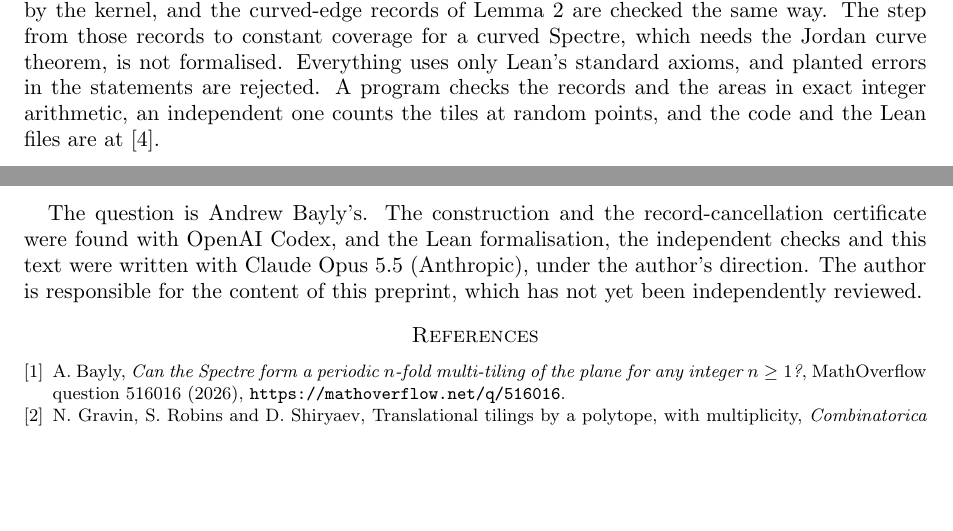
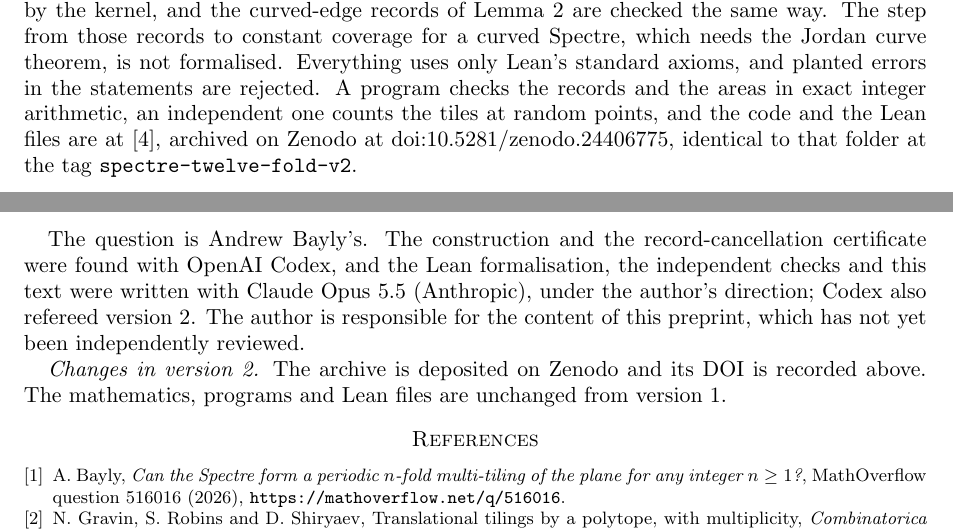
Before and after one commit to jvvk/mathematics, a LaTeX paper (spectre-twelve-fold/paper/spectre-twelve-fold.tex): two parts of pages 3 and 4 of 4, joined at a grey line, cut so that both start at the same text, the shorter picture padded with empty space. Compiled offline with pdfLaTeX.

Commit message:
spectre-twelve-fold v2: Zenodo DOI, Codex referee in the acknowledgements (mathematics unchanged)

```diff
--- a/spectre-twelve-fold/paper/spectre-twelve-fold.tex
+++ b/spectre-twelve-fold/paper/spectre-twelve-fold.tex
@@ -18,7 +18,7 @@
 \author{Vamshi Jandhyala}
 \address{London, United Kingdom}
 \email{vamshi.jandhyala@gmail.com}
-\date{Preprint v1, 20 October 2026}
+\date{Preprint, version 2, 20 November 2026 (version 1: 20 October 2026; results unchanged). Not peer reviewed.}
 \subjclass[2020]{52C20, 05B45}
 \keywords{Spectre, aperiodic monotile, multiple tiling, periodic tiling}
 
@@ -212,13 +212,18 @@ records of Lemma~\ref{lem:pairs} are checked the same way. The step from those r
 for a curved Spectre, which needs the Jordan curve theorem, is not formalised. Everything uses only Lean's
 standard axioms, and planted errors in the statements are rejected. A program checks the records and the
 areas in exact integer arithmetic, an independent one counts the tiles at random points, and the code and the
-Lean files are at~\cite{repo}.
+Lean files are at~\cite{repo}, archived on Zenodo at
+\href{https://doi.org/10.5281/zenodo.24406775}{doi:10.5281/zenodo.24406775}, identical to that folder at the tag
+\texttt{spectre-twelve-fold-v2}.
 
 \section*{Acknowledgements}
 The question is Andrew Bayly's. The construction and the record-cancellation certificate were found with
 OpenAI Codex, and the Lean formalisation, the independent checks and this text were written with Claude
-Opus~5.5 (Anthropic), under the author's direction. The author is responsible for the content of this
-preprint, which has not yet been independently reviewed.
+Opus~5.5 (Anthropic), under the author's direction; Codex also refereed version~2. The author is responsible
+for the content of this preprint, which has not yet been independently reviewed.
+
+\emph{Changes in version 2.} The archive is deposited on Zenodo and its DOI is recorded above. The
+mathematics, programs and Lean files are unchanged from version~1.
 
 \begin{thebibliography}{9}
 \bibitem{MO} A.~Bayly, \emph{Can the Spectre form a periodic $n$-fold multi-tiling of the plane for any
```
Also changed, not shown: README.md, spectre-twelve-fold/README.md, spectre-twelve-fold/paper/spectre-twelve-fold.pdf.
